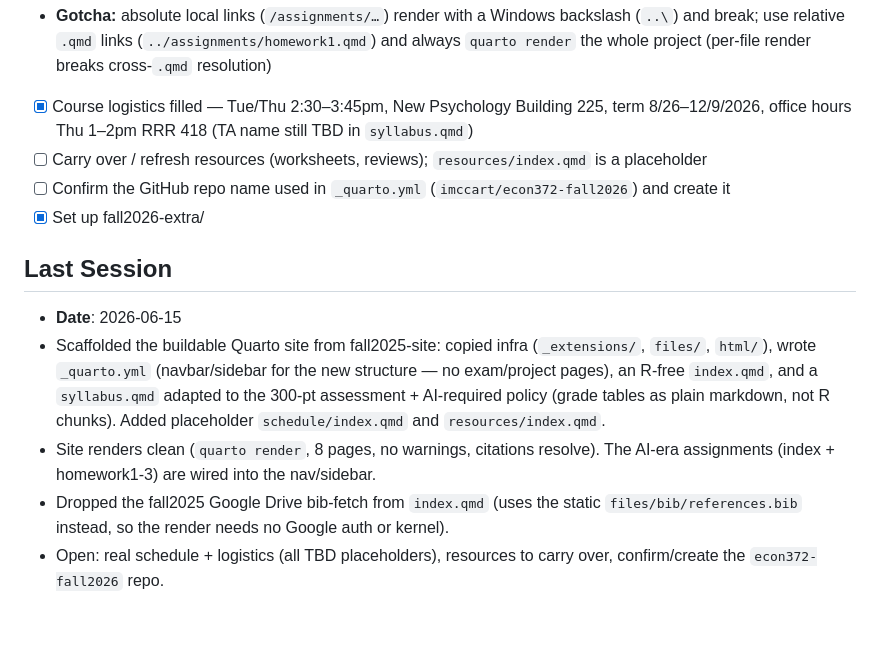
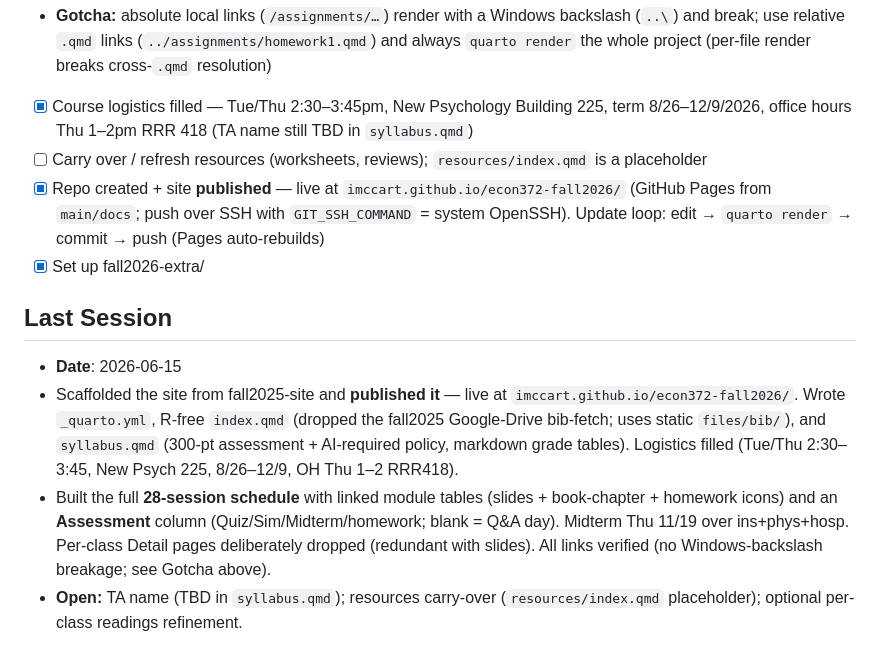
Before and after one commit to imccart/econ372-fall2026, a Markdown page: CLAUDE.md, the part around the change. Drawn GitHub-style; blank space fills up the shorter version.

Commit message:
Update site CLAUDE.md: published + schedule done (wrapup)

```diff
--- a/CLAUDE.md
+++ b/CLAUDE.md
@@ -34,12 +34,11 @@ Full spec: `healthcare-markets/assessment.md`. (Supersedes the earlier draft tha
 - **Gotcha:** absolute local links (`/assignments/…`) render with a Windows backslash (`..\`) and break; use relative `.qmd` links (`../assignments/homework1.qmd`) and always `quarto render` the whole project (per-file render breaks cross-`.qmd` resolution)
 - [x] Course logistics filled — Tue/Thu 2:30–3:45pm, New Psychology Building 225, term 8/26–12/9/2026, office hours Thu 1–2pm RRR 418 (TA name still TBD in `syllabus.qmd`)
 - [ ] Carry over / refresh resources (worksheets, reviews); `resources/index.qmd` is a placeholder
-- [ ] Confirm the GitHub repo name used in `_quarto.yml` (`imccart/econ372-fall2026`) and create it
+- [x] Repo created + site **published** — live at `imccart.github.io/econ372-fall2026/` (GitHub Pages from `main/docs`; push over SSH with `GIT_SSH_COMMAND` = system OpenSSH). Update loop: edit → `quarto render` → commit → push (Pages auto-rebuilds)
 - [x] Set up fall2026-extra/
 
 ## Last Session
 - **Date**: 2026-06-15
-- Scaffolded the buildable Quarto site from fall2025-site: copied infra (`_extensions/`, `files/`, `html/`), wrote `_quarto.yml` (navbar/sidebar for the new structure — no exam/project pages), an R-free `index.qmd`, and a `syllabus.qmd` adapted to the 300-pt assessment + AI-required policy (grade tables as plain markdown, not R chunks). Added placeholder `schedule/index.qmd` and `resources/index.qmd`.
-- Site renders clean (`quarto render`, 8 pages, no warnings, citations resolve). The AI-era assignments (index + homework1-3) are wired into the nav/sidebar.
-- Dropped the fall2025 Google Drive bib-fetch from `index.qmd` (uses the static `files/bib/references.bib` instead, so the render needs no Google auth or kernel).
-- Open: real schedule + logistics (all TBD placeholders), resources to carry over, confirm/create the `econ372-fall2026` repo.
+- Scaffolded the site from fall2025-site and **published it** — live at `imccart.github.io/econ372-fall2026/`. Wrote `_quarto.yml`, R-free `index.qmd` (dropped the fall2025 Google-Drive bib-fetch; uses static `files/bib/`), and `syllabus.qmd` (300-pt assessment + AI-required policy, markdown grade tables). Logistics filled (Tue/Thu 2:30–3:45, New Psych 225, 8/26–12/9, OH Thu 1–2 RRR418).
+- Built the full **28-session schedule** with linked module tables (slides + book-chapter + homework icons) and an **Assessment** column (Quiz/Sim/Midterm/homework; blank = Q&A day). Midterm Thu 11/19 over ins+phys+hosp. Per-class Detail pages deliberately dropped (redundant with slides). All links verified (no Windows-backslash breakage; see Gotcha above).
+- **Open:** TA name (TBD in `syllabus.qmd`); resources carry-over (`resources/index.qmd` placeholder); optional per-class readings refinement.
```
